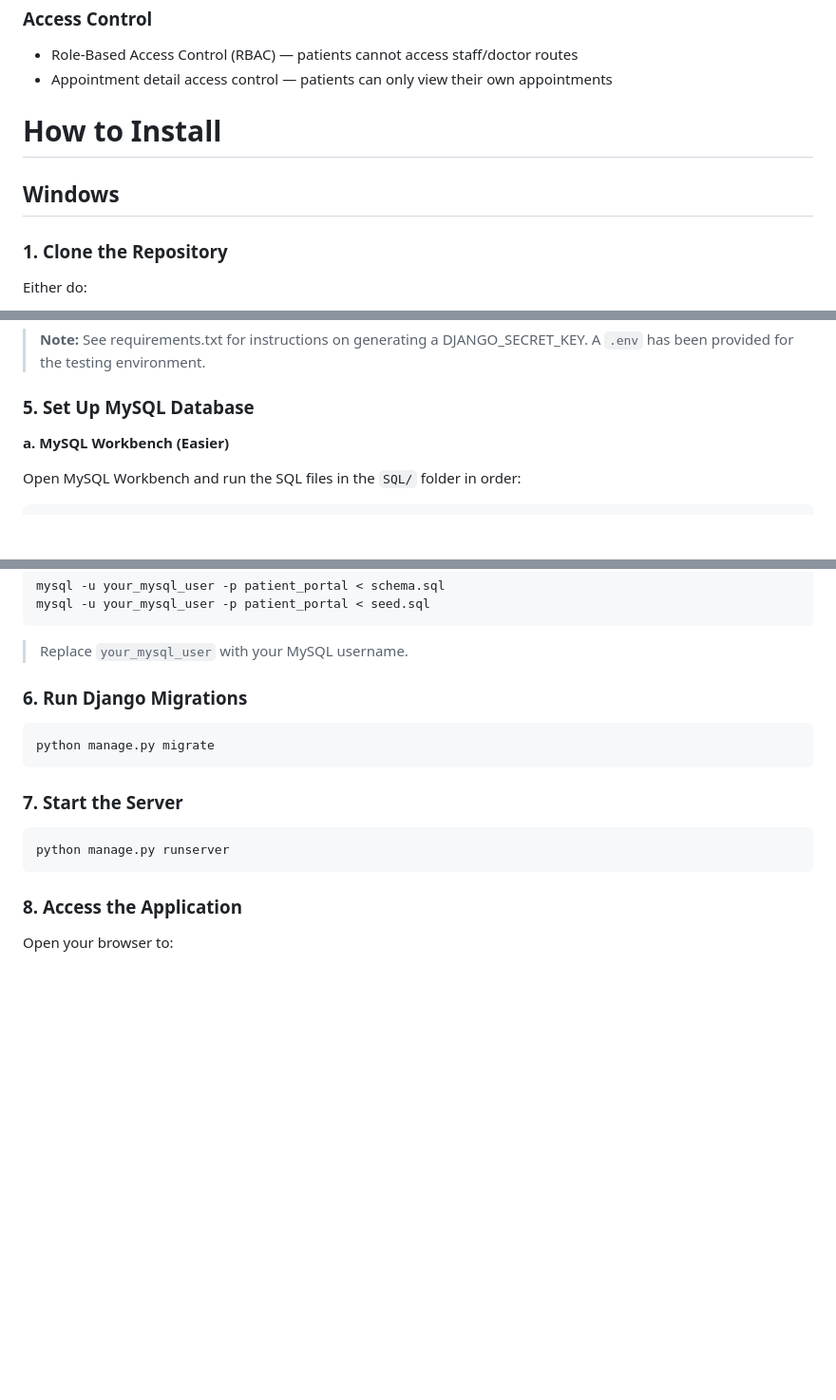
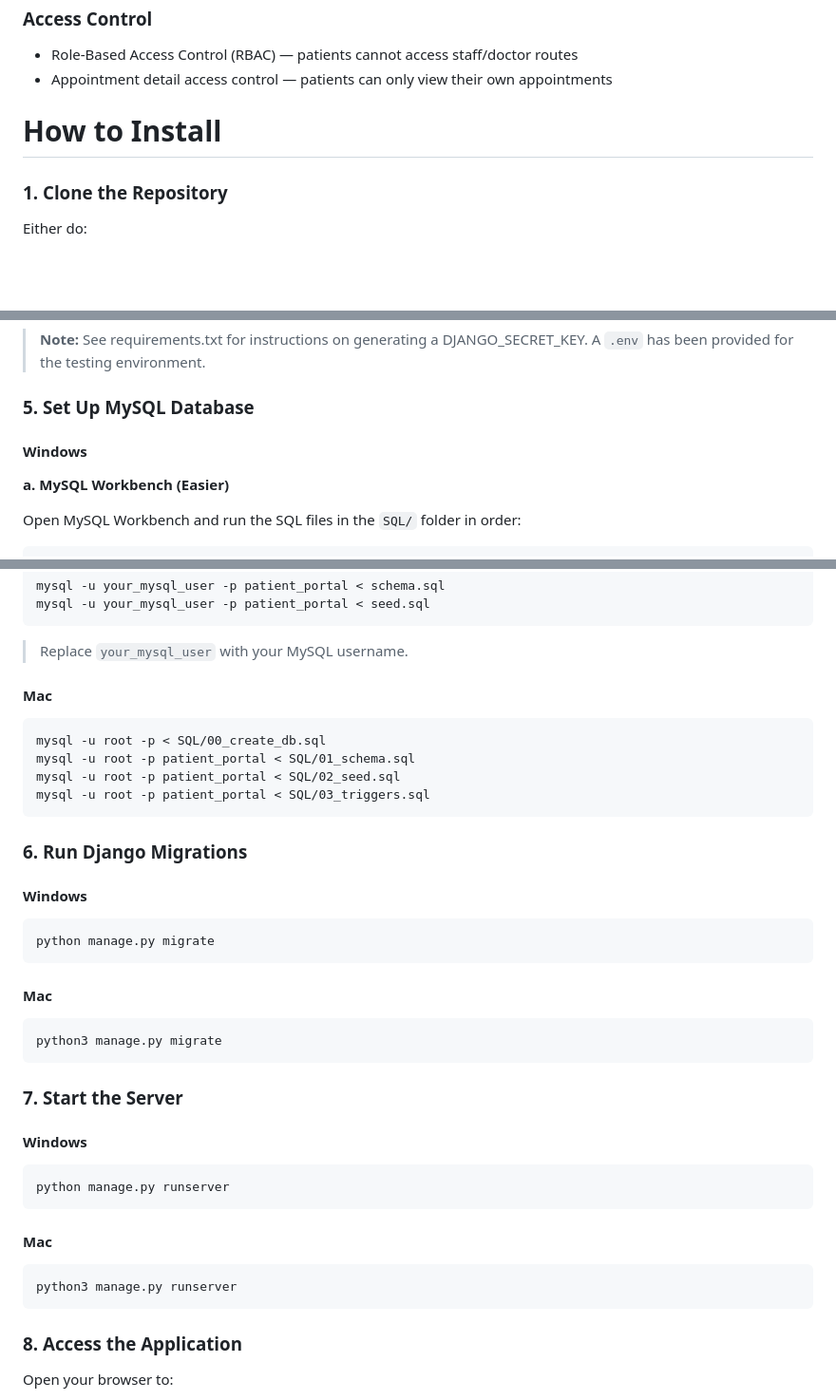
Before and after one commit to TheBobGottfriedFan/CS310_GROUP03, a Markdown page: README.md, 3 parts joined by grey strips. Shown at 95% size. Rendered like a GitHub page; blank space fills up the shorter version.

````diff
--- a/README.md
+++ b/README.md
@@ -76,8 +76,6 @@ The GROUP03 Patient Portal is a Django + MySQL web application designed to suppo
 
 # How to Install
 
-## Windows
-
 ### 1. Clone the Repository
 Either do:
 
@@ -150,6 +147,7 @@ DB_PORT=3306
 > A `.env` has been provided for the testing environment.
 
 ### 5. Set Up MySQL Database
+#### Windows
 
 **a. MySQL Workbench (Easier)**
 
@@ -170,14 +168,35 @@ mysql -u your_mysql_user -p patient_portal < seed.sql
 
 > Replace `your_mysql_user` with your MySQL username.
 
+
+#### Mac
+```
+mysql -u root -p < SQL/00_create_db.sql
+mysql -u root -p patient_portal < SQL/01_schema.sql
+mysql -u root -p patient_portal < SQL/02_seed.sql
+mysql -u root -p patient_portal < SQL/03_triggers.sql
+```
+
 ### 6. Run Django Migrations
+#### Windows
 ```bash
 python manage.py migrate
 ```
 
+#### Mac
+```bash
+python3 manage.py migrate
+```
+
 ### 7. Start the Server
+#### Windows
 ```bash
 python manage.py runserver
+```
+
+#### Mac
+```bash
+python3 manage.py runserver
 ```
 
 ### 8. Access the Application
````
Also changed, not shown: other parts of README.md (+0 -1 lines).
